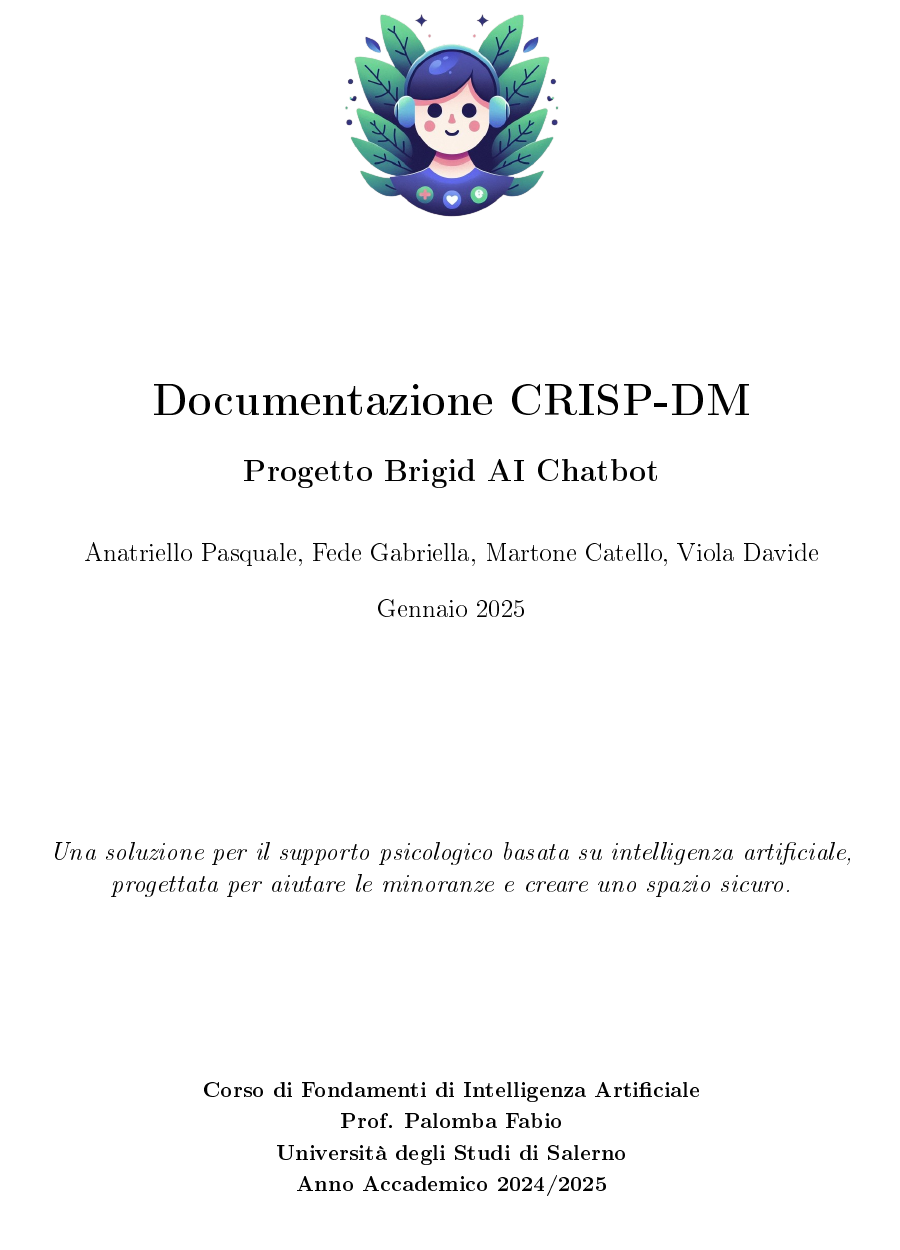
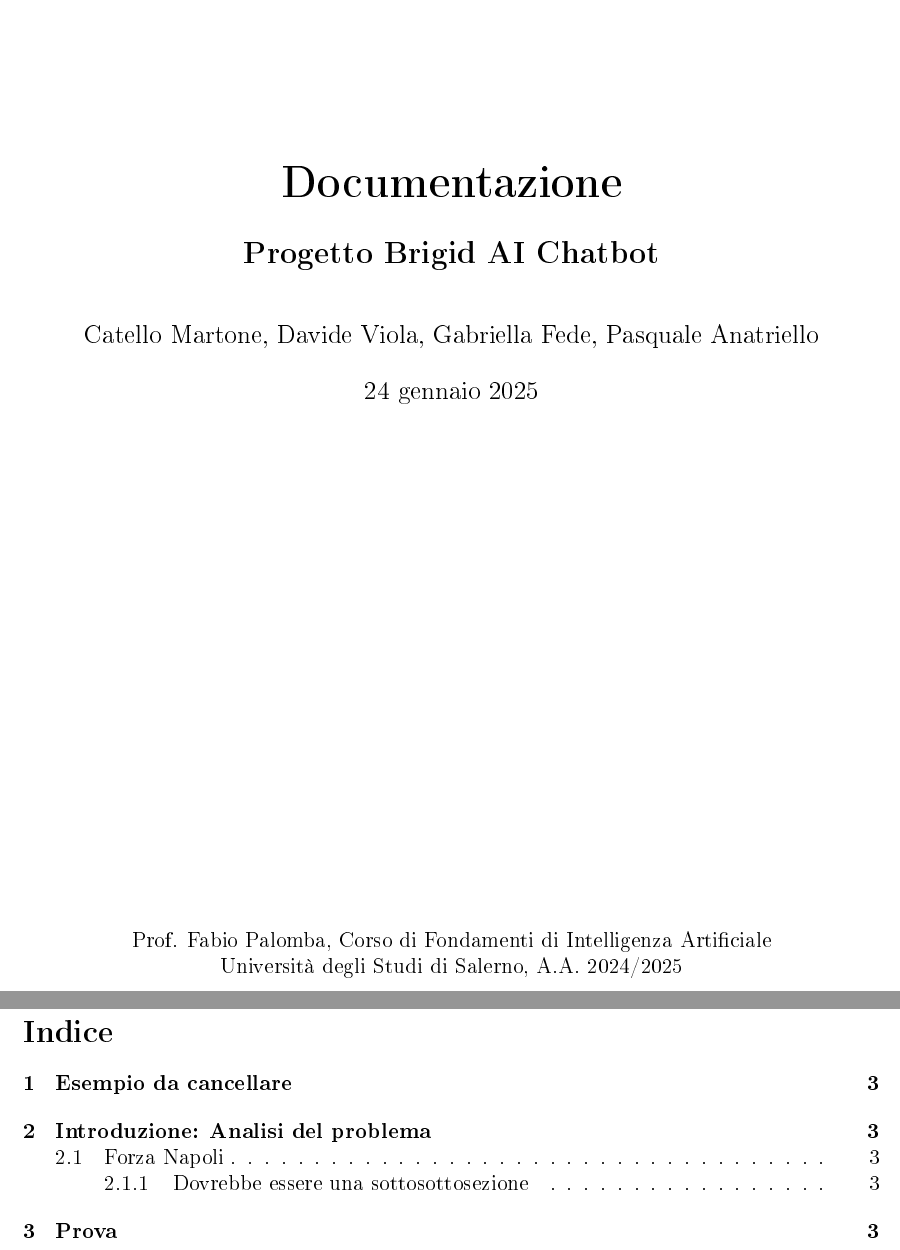
Before and after one commit to fdb00/Brigid-Chatbot-IA, a LaTeX document (documentazione/CRISPDM.tex): part of the page before the commit and two parts of pages 1 and 2 of 3 after it, the two joined at a grey line, cut so that both start at the same text. The pictures show the PDF file documentazione/CRISPDM.pdf that the author committed with the source.

Commit message:
introduzione documentazione

```diff
--- a/documentazione/CRISPDM.tex
+++ b/documentazione/CRISPDM.tex
@@ -9,3 +39,4 @@
 \geometry{top=2cm, bottom=2cm, left=2.5cm, right=2.5cm}
 
 % Dati per il titolo
+\title{\Huge \textbf{Documentazione}\\[0.5cm]
@@ -13,6 +43,8 @@
 \Large \textbf{Progetto Brigid AI Chatbot}}
-\author{\large Anatriello Pasquale, Fede Gabriella, Martone Catello, Viola Davide}
-\date{\large Gennaio 2025}
+\author{\large Catello Martone, Davide Viola, Gabriella Fede, Pasquale Anatriello}
+
+%%%%%%% FINE PREAMBOLO %%%%%%%
+
 
 \begin{document}
 
@@ -25,15 +57,13 @@
 % Genera il titolo
 \maketitle
 \vfill
-
-	% Descrizione del progetto (opzionale)
+% Informazioni aggiuntive
 \begin{center}
-		\large
-		\textit{Una soluzione per il supporto psicologico basata su intelligenza artificiale, \\
-			progettata per aiutare le minoranze e creare uno spazio sicuro.}
+Prof. Fabio Palomba, Corso di Fondamenti di Intelligenza Artificiale\\
+Università degli Studi di Salerno, A.A. 2024/2025
 \end{center}
 
-	\vfill
+\newpage
+\tableofcontents
+\newpage
 
-	% Informazioni aggiuntive
-	\begin{center}
@@ -43,2 +70 @@
-		\textbf{Anno Accademico 2024/2025}
-	\end{center}
+\section{Esempio da cancellare}
@@ -45,2 +76,14 @@
+\end{lstlisting}
+
+\section{Introduzione: Analisi del problema}
+La metodologia utilizzata è descritta qui.
+\subsection{Forza Napoli}
+Questa è una sottosezione.
+
+\subsubsection{Dovrebbe essere una sottosottosezione}
+provaaaaaa
+
+\section{Prova}
+La metodologia utilizzata è descritta qui.
 
 \end{document}
```
Also changed, not shown: documentazione/CRISPDM.pdf, documentazione/CRISPDM.tex (41 more changed lines), 4 other files. Lines whose indentation alone changed are shown as unchanged.
